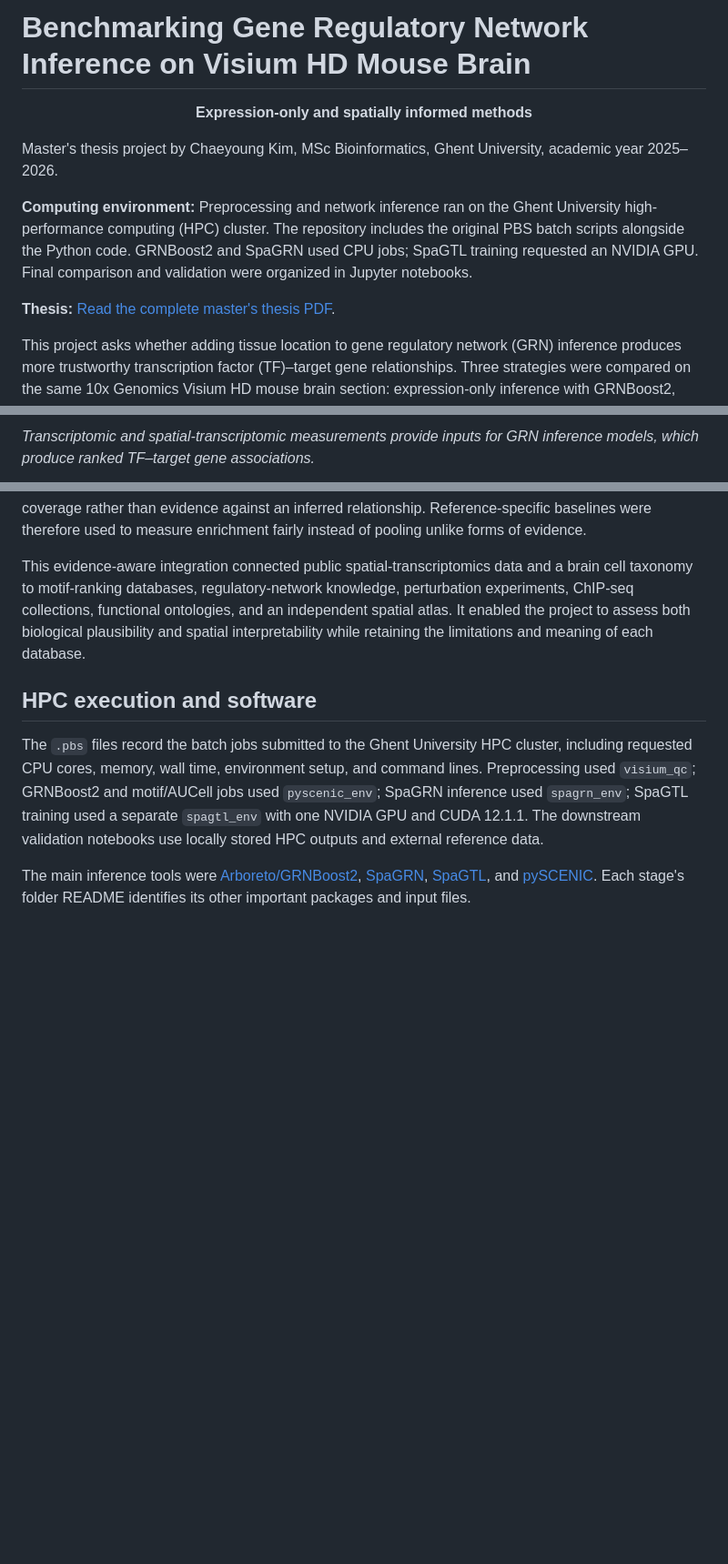
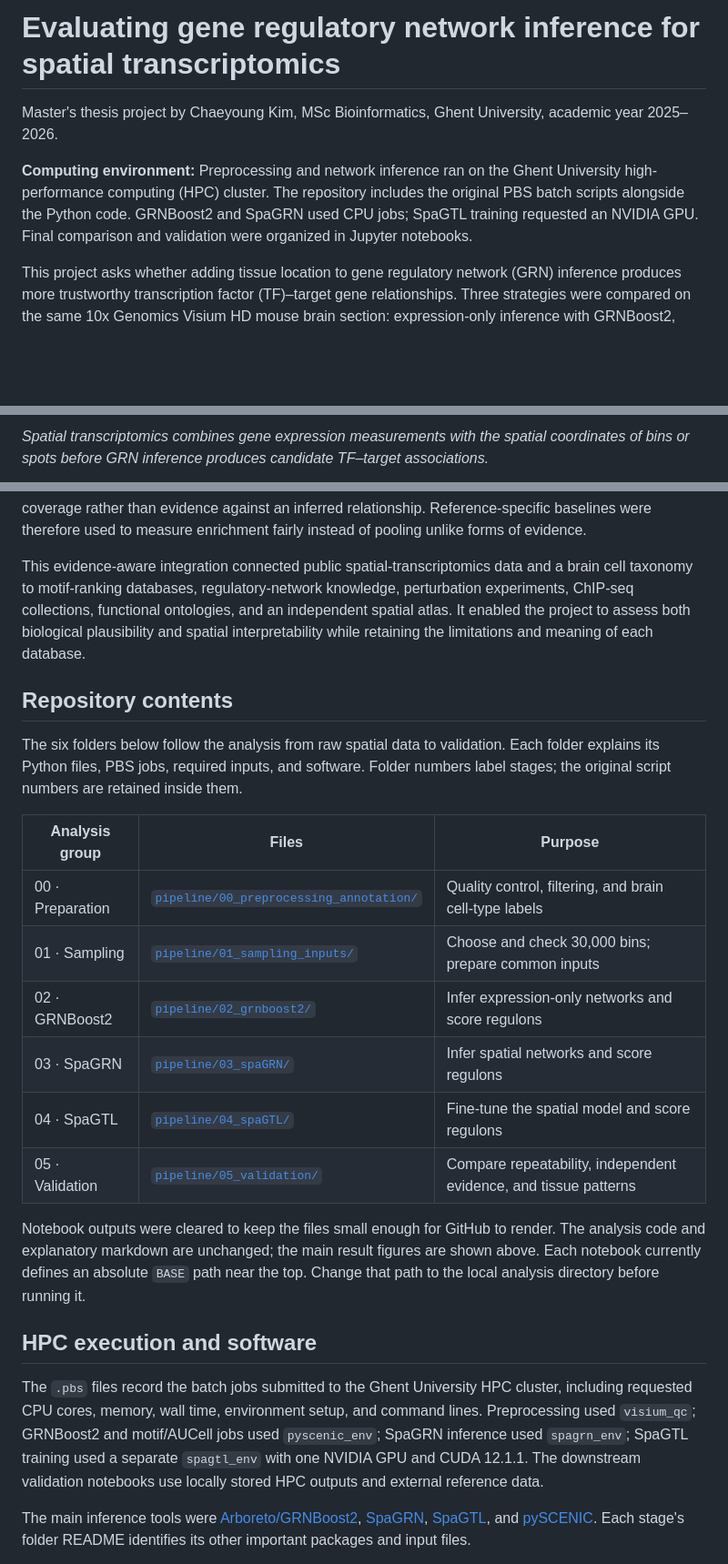
Before and after one commit to chaekim2410/MasterThesis_Chaeyoung, a Markdown page: README.md, 3 parts joined by grey strips. Shown at 91% size. GitHub-like rendering; blank space fills up the shorter version.

Commit message:
Restore README layout and add spatial transcriptomics figure

```diff
--- a/README.md
+++ b/README.md
@@ -1,13 +1,9 @@
-# Benchmarking Gene Regulatory Network Inference on Visium HD Mouse Brain
-
-<p align="center"><strong>Expression-only and spatially informed methods</strong></p>
+# Evaluating gene regulatory network inference for spatial transcriptomics
 
 Master's thesis project by Chaeyoung Kim, MSc Bioinformatics, Ghent University, academic year 2025–2026.
 
 **Computing environment:** Preprocessing and network inference ran on the Ghent University high-performance computing (HPC) cluster. The repository includes the original PBS batch scripts alongside the Python code. GRNBoost2 and SpaGRN used CPU jobs; SpaGTL training requested an NVIDIA GPU. Final comparison and validation were organized in Jupyter notebooks.
 
-**Thesis:** [Read the complete master's thesis PDF](thesis/Master_Thesis_Chaeyoung_Kim.pdf).
-
 This project asks whether adding tissue location to gene regulatory network (GRN) inference produces more trustworthy transcription factor (TF)–target gene relationships. Three strategies were compared on the same 10x Genomics Visium HD mouse brain section: expression-only inference with GRNBoost2, spatial-statistics-based inference with SpaGRN, and spatially constrained transfer learning with SpaGTL.
 
 The analysis focuses on transcriptional regulatory networks: TFs are connected to genes whose expression patterns are predicted to be regulated by them. This is a narrower view than a broad gene regulatory network, which can also include cofactors, regulatory elements, chromatin state, and feedback through gene products.
@@ -16,3 +12,3 @@ The analysis focuses on transcriptional regulatory networks: TFs are connected t
 
-*Transcriptomic and spatial-transcriptomic measurements provide inputs for GRN inference models, which produce ranked TF–target gene associations.*
+*Spatial transcriptomics combines gene expression measurements with the spatial coordinates of bins or spots before GRN inference produces candidate TF–target associations.*
 
@@ -112,6 +100,21 @@ Database use in this project went beyond collecting reference lists. Each resour
 
 This evidence-aware integration connected public spatial-transcriptomics data and a brain cell taxonomy to motif-ranking databases, regulatory-network knowledge, perturbation experiments, ChIP-seq collections, functional ontologies, and an independent spatial atlas. It enabled the project to assess both biological plausibility and spatial interpretability while retaining the limitations and meaning of each database.
 
+## Repository contents
+
+The six folders below follow the analysis from raw spatial data to validation. Each folder explains its Python files, PBS jobs, required inputs, and software. Folder numbers label stages; the original script numbers are retained inside them.
+
+| Analysis group | Files | Purpose |
+| --- | --- | --- |
+| 00 · Preparation | [`pipeline/00_preprocessing_annotation/`](pipeline/00_preprocessing_annotation/) | Quality control, filtering, and brain cell-type labels |
+| 01 · Sampling | [`pipeline/01_sampling_inputs/`](pipeline/01_sampling_inputs/) | Choose and check 30,000 bins; prepare common inputs |
+| 02 · GRNBoost2 | [`pipeline/02_grnboost2/`](pipeline/02_grnboost2/) | Infer expression-only networks and score regulons |
+| 03 · SpaGRN | [`pipeline/03_spaGRN/`](pipeline/03_spaGRN/) | Infer spatial networks and score regulons |
+| 04 · SpaGTL | [`pipeline/04_spaGTL/`](pipeline/04_spaGTL/) | Fine-tune the spatial model and score regulons |
+| 05 · Validation | [`pipeline/05_validation/`](pipeline/05_validation/) | Compare repeatability, independent evidence, and tissue patterns |
+
+Notebook outputs were cleared to keep the files small enough for GitHub to render. The analysis code and explanatory markdown are unchanged; the main result figures are shown above. Each notebook currently defines an absolute `BASE` path near the top. Change that path to the local analysis directory before running it.
+
 ## HPC execution and software
 
 The `.pbs` files record the batch jobs submitted to the Ghent University HPC cluster, including requested CPU cores, memory, wall time, environment setup, and command lines. Preprocessing used `visium_qc`; GRNBoost2 and motif/AUCell jobs used `pyscenic_env`; SpaGRN inference used `spagrn_env`; SpaGTL training used a separate `spagtl_env` with one NVIDIA GPU and CUDA 12.1.1. The downstream validation notebooks use locally stored HPC outputs and external reference data.
```
Also changed, not shown: other parts of README.md (+9 -17 lines), assets/figures/spatial_transcriptomics_grn_inference.png (added).
